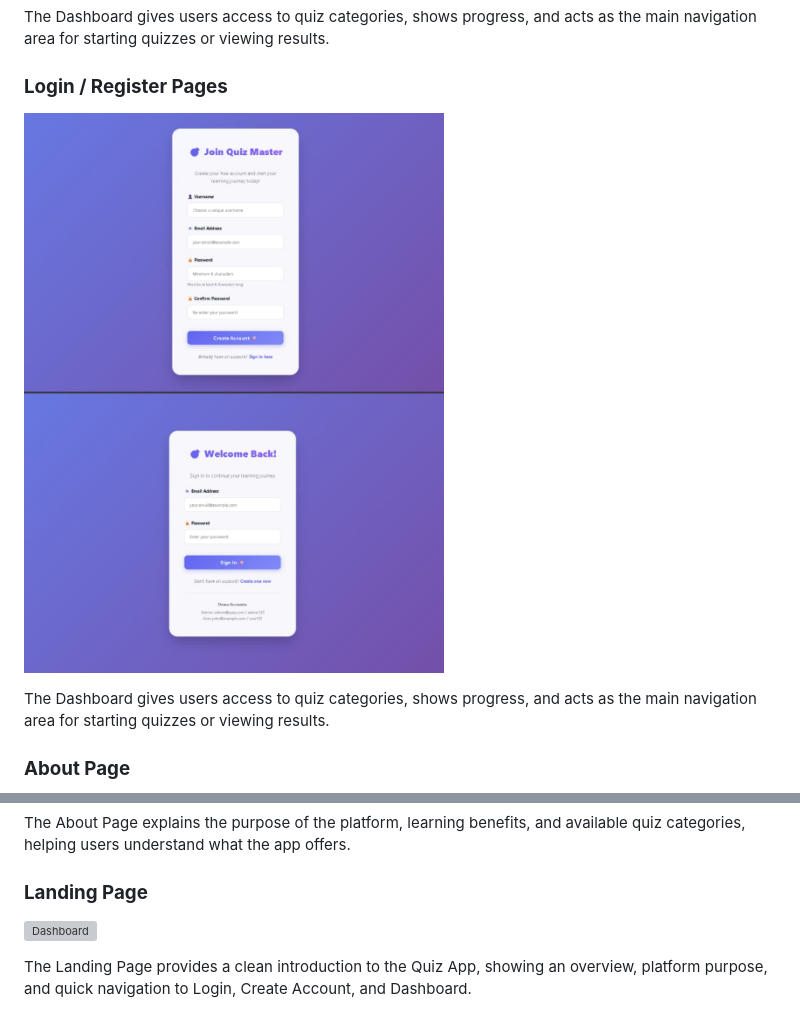
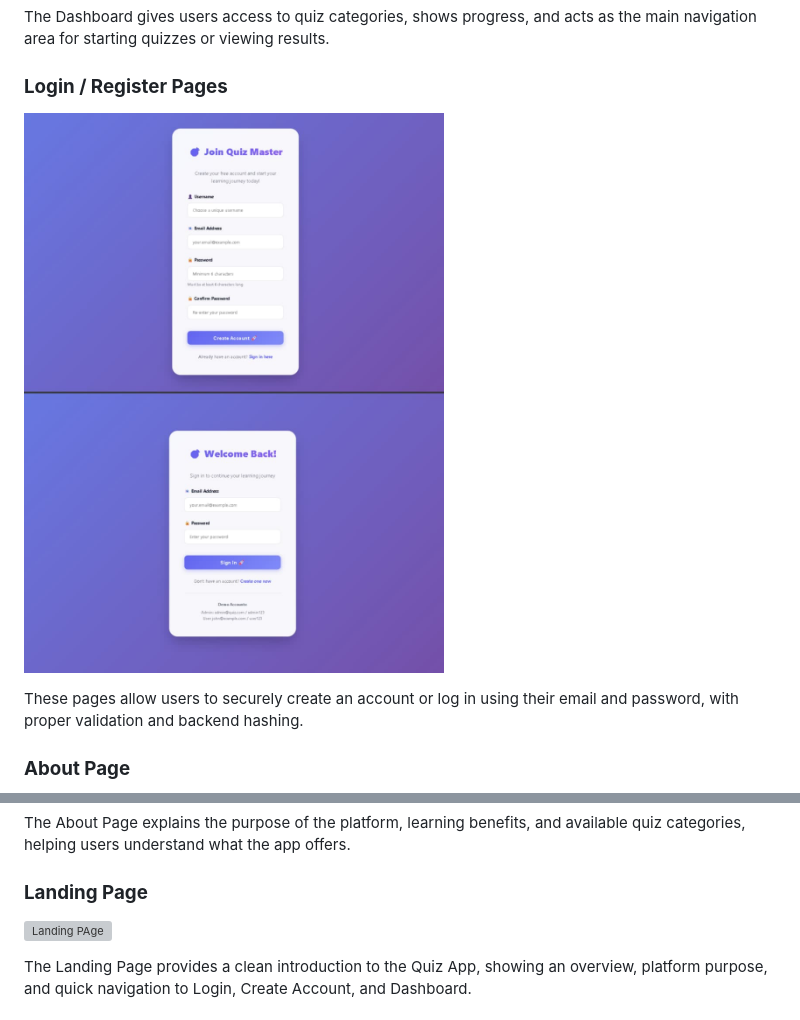
Before and after one commit to yamini-17/Quiz_app, a Markdown page: README.md, 2 parts joined by grey strips. GitHub-like rendering; grey boxes are pictures that could not be loaded.

```diff
--- a/README.md
+++ b/README.md
@@ -55,4 +55,4 @@ The Dashboard gives users access to quiz categories, shows progress, and acts as
 
-The Dashboard gives users access to quiz categories, shows progress, and acts as the main navigation area for starting quizzes or viewing results.
+These pages allow users to securely create an account or log in using their email and password, with proper validation and backend hashing.
 
 ### **About Page**
@@ -61,7 +61,7 @@ The Dashboard gives users access to quiz categories, shows progress, and acts as
 The About Page explains the purpose of the platform, learning benefits, and available quiz categories, helping users understand what the app offers.
 
 ### **Landing Page**
-![Dashboard](https://github.com/yamini-17/project-Inventory/blob/main/Screenshot%202025-10-22%20010206.png?raw=true)
+![Landing PAge](https://github.com/yamini-17/project-Inventory/blob/main/Screenshot%202025-10-22%20010206.png?raw=true)
 
 The Landing Page provides a clean introduction to the Quiz App, showing an overview, platform purpose, and quick navigation to Login, Create Account, and Dashboard.
 
```
Also changed, not shown: other parts of README.md (+4 -4 lines).
